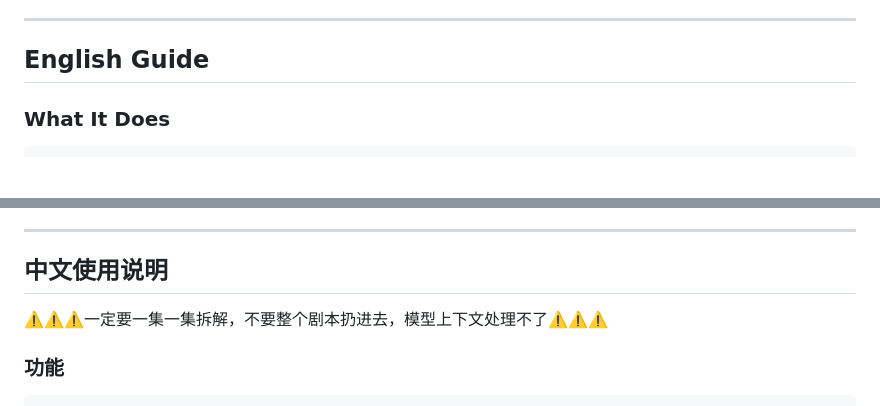
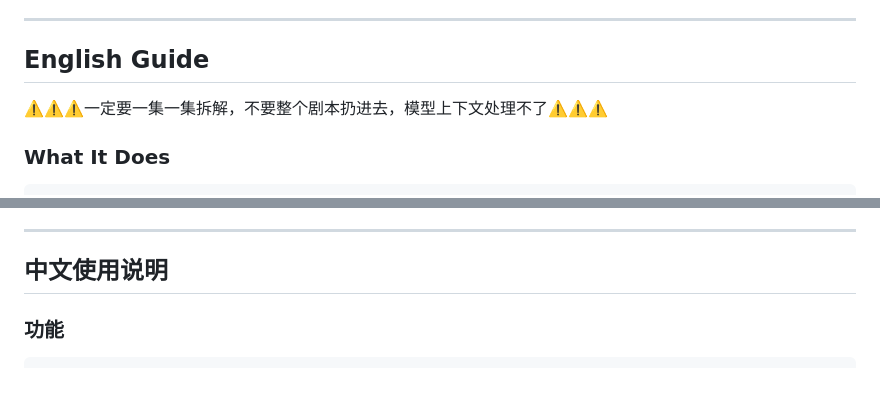
Before and after one commit to foxpaw2020/script-analyzer, a Markdown page: README.md, 2 parts joined by grey strips. Rendered like a GitHub page; blank space fills up the shorter version.

Commit message:
Add warning for script processing in README
Added warning about processing scripts in segments to both English and Chinese sections.

````diff
--- a/README.md
+++ b/README.md
@@ -7,6 +7,8 @@
 ---
 
 ## English Guide
+
+⚠️⚠️⚠️一定要一集一集拆解，不要整个剧本扔进去，模型上下文处理不了⚠️⚠️⚠️
 
 ### What It Does
 
@@ -114,8 +116,6 @@ MIT
 
 ## 中文使用说明
 
-⚠️⚠️⚠️一定要一集一集拆解，不要整个剧本扔进去，模型上下文处理不了⚠️⚠️⚠️
-
 ### 功能
 
 ```
````
